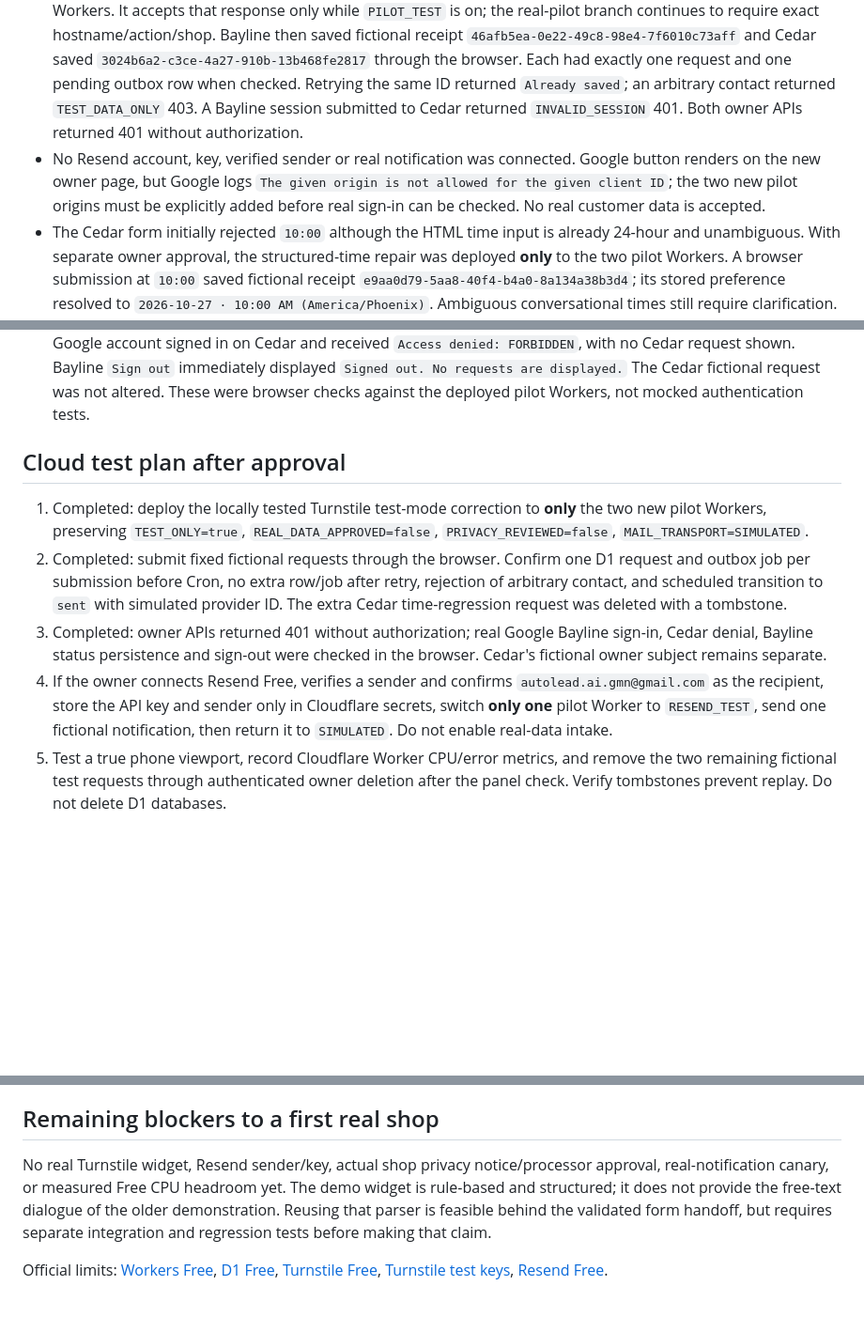
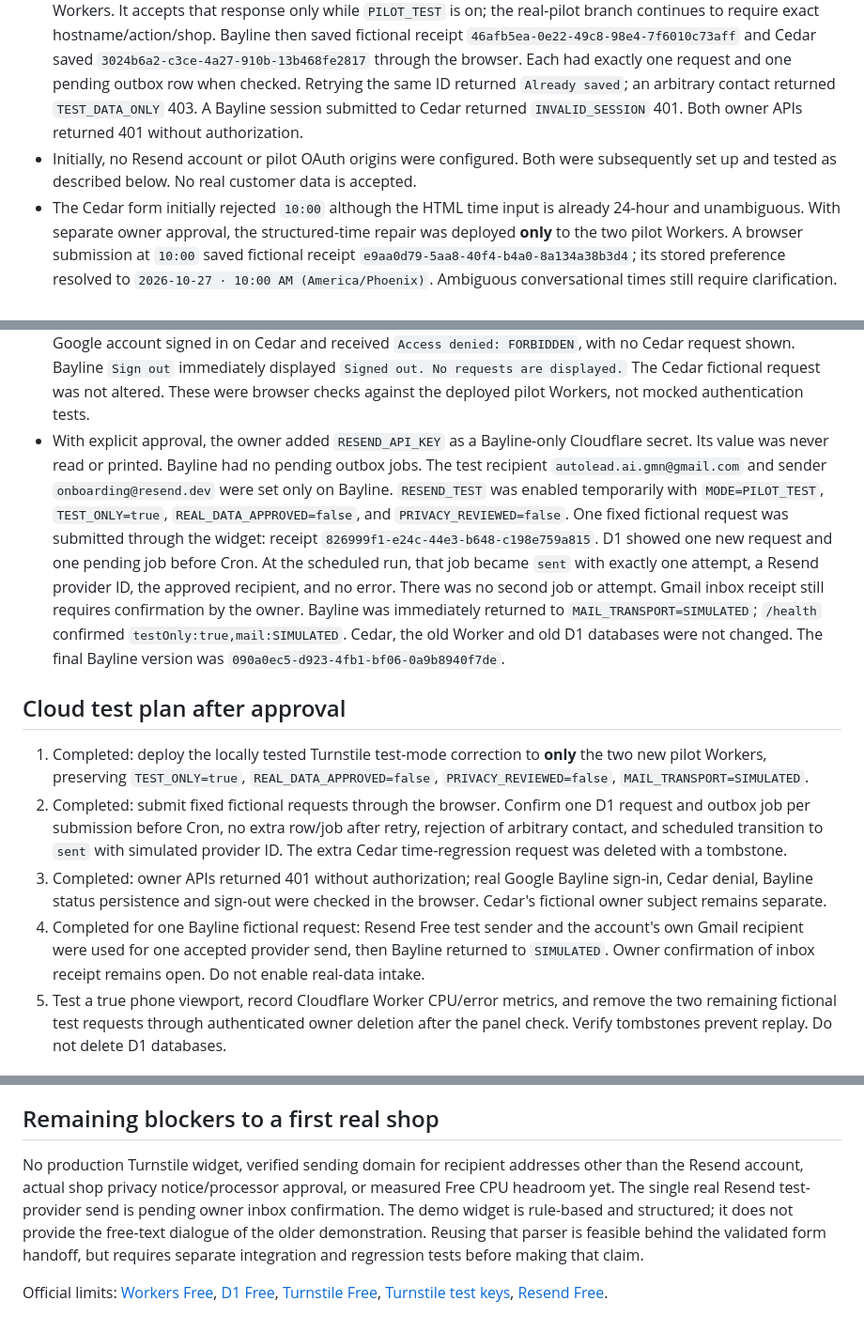
Before and after one commit to autoleadaigmn-rgb/avtoleadtest, a Markdown page: starter2/pilot/CLOUD-TEST-REPORT.md, 3 parts joined by grey strips. Shown at 94% size. Drawn GitHub-style; blank space fills up the shorter version.

Commit message:
Record isolated Bayline Resend test send

```diff
--- a/starter2/pilot/CLOUD-TEST-REPORT.md
+++ b/starter2/pilot/CLOUD-TEST-REPORT.md
@@ -9,19 +9,20 @@
 - Public demo: https://autolead-pilot-demo.autolead-ai-gmn.workers.dev/ . Pilot health endpoints: https://autolead-pilot-bayline.autolead-ai-gmn.workers.dev/health and https://autolead-pilot-cedar.autolead-ai-gmn.workers.dev/health . Both reported `enabled:true`, `testOnly:true`, `mail:SIMULATED` at deployment.
 - Bayline widget loaded from the separate demo site after correcting Cloudflare's static route rewrite from `/widget.html` to `/widget`. The owner page remained unframeable.
 - First real-browser fictional submission was **rejected** with `CHALLENGE_FAILED` and saved no request: Cloudflare's official test Siteverify response returns `hostname:example.com` and `metadata.result_with_testing_key:true`, without `action` or `cdata`. After explicit owner approval, the correction was deployed **only** to the two new pilot Workers. It accepts that response only while `PILOT_TEST` is on; the real-pilot branch continues to require exact hostname/action/shop. Bayline then saved fictional receipt `46afb5ea-0e22-49c8-98e4-7f6010c73aff` and Cedar saved `3024b6a2-c3ce-4a27-910b-13b468fe2817` through the browser. Each had exactly one request and one pending outbox row when checked. Retrying the same ID returned `Already saved`; an arbitrary contact returned `TEST_DATA_ONLY` 403. A Bayline session submitted to Cedar returned `INVALID_SESSION` 401. Both owner APIs returned 401 without authorization.
-- No Resend account, key, verified sender or real notification was connected. Google button renders on the new owner page, but Google logs `The given origin is not allowed for the given client ID`; the two new pilot origins must be explicitly added before real sign-in can be checked. No real customer data is accepted.
+- Initially, no Resend account or pilot OAuth origins were configured. Both were subsequently set up and tested as described below. No real customer data is accepted.
 - The Cedar form initially rejected `10:00` although the HTML time input is already 24-hour and unambiguous. With separate owner approval, the structured-time repair was deployed **only** to the two pilot Workers. A browser submission at `10:00` saved fictional receipt `e9aa0d79-5aa8-40f4-b4a0-8a134a38b3d4`; its stored preference resolved to `2026-10-27 · 10:00 AM (America/Phoenix)`. Ambiguous conversational times still require clarification. That extra fictional request was subsequently deleted from the new Cedar D1 only; its deletion tombstone remains and its outbox row was removed.
 - Scheduled Cron changed Bayline's first outbox job and Cedar's first two jobs from `pending` to `sent`, each in one attempt with a `simulated:` provider ID. No real email was sent. One fictional request remains in each new D1 for the pending Google owner-panel check.
 - Browser desktop check: the one-line embed loads the Bayline iframe from the separate demo Worker and displays the fixed fictional values, shop services/hours controls, consent and Turnstile test widget. The visitor screenshot showed the test banner and no claim of generative AI. A mobile-width cloud browser verification remains open; the browser viewport override did not change the active tab in this session. Earlier local responsive checks do not replace that cloud check.
 - After the structured-time regression test was added, the full local suite passed **52/52** on 2026-10-23. Pilot Worker versions after the approved update: Bayline `07db34fc-0142-4512-bea3-2fb9ccfdfc07`, Cedar `62e5d692-6d6a-435d-b4a8-2d5cd7f462ee`. The prior versions remain available for rollback.
 - After the owner added both pilot origins to the existing Google OAuth client, interactive Google Sign-In succeeded in the Bayline owner panel. The verified owner saw the single fictional Bayline request and changed its status `New` → `Contacted`; after reloading and signing in again, the server still showed `Contacted`. The same Google account signed in on Cedar and received `Access denied: FORBIDDEN`, with no Cedar request shown. Bayline `Sign out` immediately displayed `Signed out. No requests are displayed.` The Cedar fictional request was not altered. These were browser checks against the deployed pilot Workers, not mocked authentication tests.
+- With explicit approval, the owner added `RESEND_API_KEY` as a Bayline-only Cloudflare secret. Its value was never read or printed. Bayline had no pending outbox jobs. The test recipient `autolead.ai.gmn@gmail.com` and sender `onboarding@resend.dev` were set only on Bayline. `RESEND_TEST` was enabled temporarily with `MODE=PILOT_TEST`, `TEST_ONLY=true`, `REAL_DATA_APPROVED=false`, and `PRIVACY_REVIEWED=false`. One fixed fictional request was submitted through the widget: receipt `826999f1-e24c-44e3-b648-c198e759a815`. D1 showed one new request and one pending job before Cron. At the scheduled run, that job became `sent` with exactly one attempt, a Resend provider ID, the approved recipient, and no error. There was no second job or attempt. Gmail inbox receipt still requires confirmation by the owner. Bayline was immediately returned to `MAIL_TRANSPORT=SIMULATED`; `/health` confirmed `testOnly:true,mail:SIMULATED`. Cedar, the old Worker and old D1 databases were not changed. The final Bayline version was `090a0ec5-d923-4fb1-bf06-0a9b8940f7de`.
 
 ## Cloud test plan after approval
 
 1. Completed: deploy the locally tested Turnstile test-mode correction to **only** the two new pilot Workers, preserving `TEST_ONLY=true`, `REAL_DATA_APPROVED=false`, `PRIVACY_REVIEWED=false`, `MAIL_TRANSPORT=SIMULATED`.
 2. Completed: submit fixed fictional requests through the browser. Confirm one D1 request and outbox job per submission before Cron, no extra row/job after retry, rejection of arbitrary contact, and scheduled transition to `sent` with simulated provider ID. The extra Cedar time-regression request was deleted with a tombstone.
 3. Completed: owner APIs returned 401 without authorization; real Google Bayline sign-in, Cedar denial, Bayline status persistence and sign-out were checked in the browser. Cedar's fictional owner subject remains separate.
-4. If the owner connects Resend Free, verifies a sender and confirms `autolead.ai.gmn@gmail.com` as the recipient, store the API key and sender only in Cloudflare secrets, switch **only one** pilot Worker to `RESEND_TEST`, send one fictional notification, then return it to `SIMULATED`. Do not enable real-data intake.
+4. Completed for one Bayline fictional request: Resend Free test sender and the account's own Gmail recipient were used for one accepted provider send, then Bayline returned to `SIMULATED`. Owner confirmation of inbox receipt remains open. Do not enable real-data intake.
 5. Test a true phone viewport, record Cloudflare Worker CPU/error metrics, and remove the two remaining fictional test requests through authenticated owner deletion after the panel check. Verify tombstones prevent replay. Do not delete D1 databases.
 
 ## Reproducible setup and rollback
@@ -32,6 +33,6 @@ To pause intake without deleting data, set `MODE=TEST_ONLY` in the new Worker's
 
 ## Remaining blockers to a first real shop
 
-No real Turnstile widget, Resend sender/key, actual shop privacy notice/processor approval, real-notification canary, or measured Free CPU headroom yet. The demo widget is rule-based and structured; it does not provide the free-text dialogue of the older demonstration. Reusing that parser is feasible behind the validated form handoff, but requires separate integration and regression tests before making that claim.
+No production Turnstile widget, verified sending domain for recipient addresses other than the Resend account, actual shop privacy notice/processor approval, or measured Free CPU headroom yet. The single real Resend test-provider send is pending owner inbox confirmation. The demo widget is rule-based and structured; it does not provide the free-text dialogue of the older demonstration. Reusing that parser is feasible behind the validated form handoff, but requires separate integration and regression tests before making that claim.
 
 Official limits: [Workers Free](https://developers.cloudflare.com/workers/platform/limits/), [D1 Free](https://developers.cloudflare.com/d1/platform/pricing/), [Turnstile Free](https://developers.cloudflare.com/turnstile/plans/), [Turnstile test keys](https://developers.cloudflare.com/turnstile/troubleshooting/testing/), [Resend Free](https://resend.com/pricing).
```
